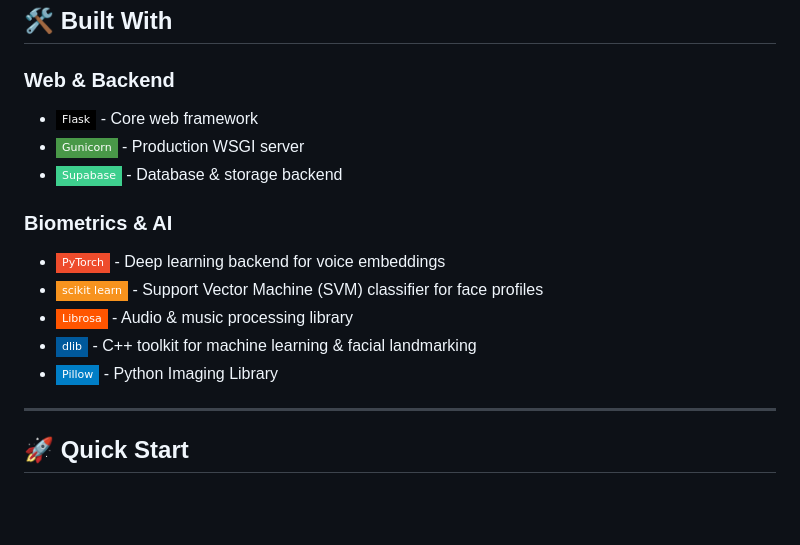
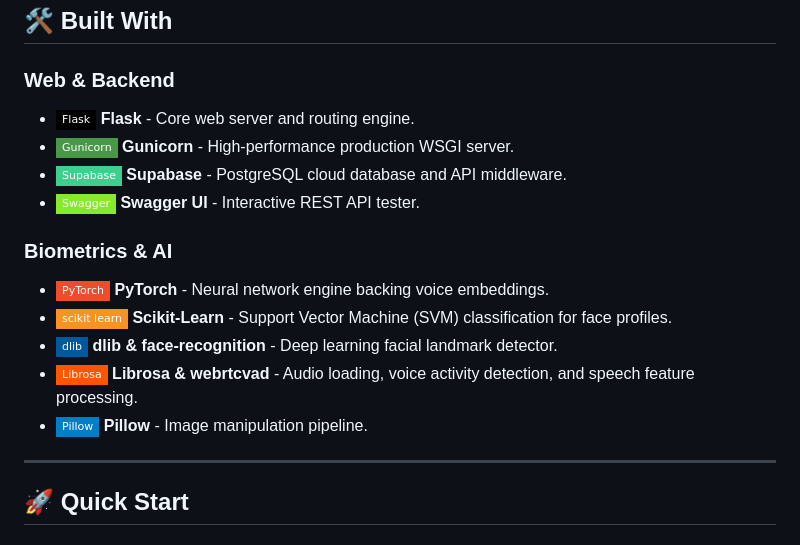
Before and after one commit to jadhavkrushna/ai-attendance-system, a Markdown page: README.md, the part around one of its changes. Rendered like a GitHub page; badges without logos; blank space fills up the shorter version.

Commit message:
docs: improve README layout and architecture diagram aesthetics

```diff
--- a/README.md
+++ b/README.md
@@ -57,16 +66,17 @@ graph TD
 ## 🛠️ Built With
 
 ### Web & Backend
-* ![Flask](https://img.shields.io/badge/Flask-000000?style=flat-square&logo=flask&logoColor=white) - Core web framework
-* ![Gunicorn](https://img.shields.io/badge/Gunicorn-499848?style=flat-square&logo=gunicorn&logoColor=white) - Production WSGI server
-* ![Supabase](https://img.shields.io/badge/Supabase-3ECF8E?style=flat-square&logo=supabase&logoColor=white) - Database & storage backend
+* ![Flask](https://img.shields.io/badge/Flask-000000?style=flat-square&logo=flask&logoColor=white) **Flask** - Core web server and routing engine.
+* ![Gunicorn](https://img.shields.io/badge/Gunicorn-499848?style=flat-square&logo=gunicorn&logoColor=white) **Gunicorn** - High-performance production WSGI server.
+* ![Supabase](https://img.shields.io/badge/Supabase-3ECF8E?style=flat-square&logo=supabase&logoColor=white) **Supabase** - PostgreSQL cloud database and API middleware.
+* ![Swagger](https://img.shields.io/badge/Swagger-85EA2D?style=flat-square&logo=swagger&logoColor=black) **Swagger UI** - Interactive REST API tester.
 
 ### Biometrics & AI
-* ![PyTorch](https://img.shields.io/badge/PyTorch-EE4C2C?style=flat-square&logo=pytorch&logoColor=white) - Deep learning backend for voice embeddings
-* ![Scikit-Learn](https://img.shields.io/badge/scikit_learn-F7931E?style=flat-square&logo=scikit-learn&logoColor=white) - Support Vector Machine (SVM) classifier for face profiles
-* ![Librosa](https://img.shields.io/badge/Librosa-FF5500?style=flat-square) - Audio & music processing library
-* ![dlib](https://img.shields.io/badge/dlib-00599C?style=flat-square&logo=c%2B%2B&logoColor=white) - C++ toolkit for machine learning & facial landmarking
-* ![Pillow](https://img.shields.io/badge/Pillow-blue?style=flat-square) - Python Imaging Library
+* ![PyTorch](https://img.shields.io/badge/PyTorch-EE4C2C?style=flat-square&logo=pytorch&logoColor=white) **PyTorch** - Neural network engine backing voice embeddings.
+* ![Scikit-Learn](https://img.shields.io/badge/scikit_learn-F7931E?style=flat-square&logo=scikit-learn&logoColor=white) **Scikit-Learn** - Support Vector Machine (SVM) classification for face profiles.
+* ![dlib](https://img.shields.io/badge/dlib-00599C?style=flat-square&logo=c%2B%2B&logoColor=white) **dlib & face-recognition** - Deep learning facial landmark detector.
+* ![Librosa](https://img.shields.io/badge/Librosa-FF5500?style=flat-square) **Librosa & webrtcvad** - Audio loading, voice activity detection, and speech feature processing.
+* ![Pillow](https://img.shields.io/badge/Pillow-blue?style=flat-square) **Pillow** - Image manipulation pipeline.
 
 ---
 
```
Also changed, not shown: other parts of README.md (+9 -0 lines).
